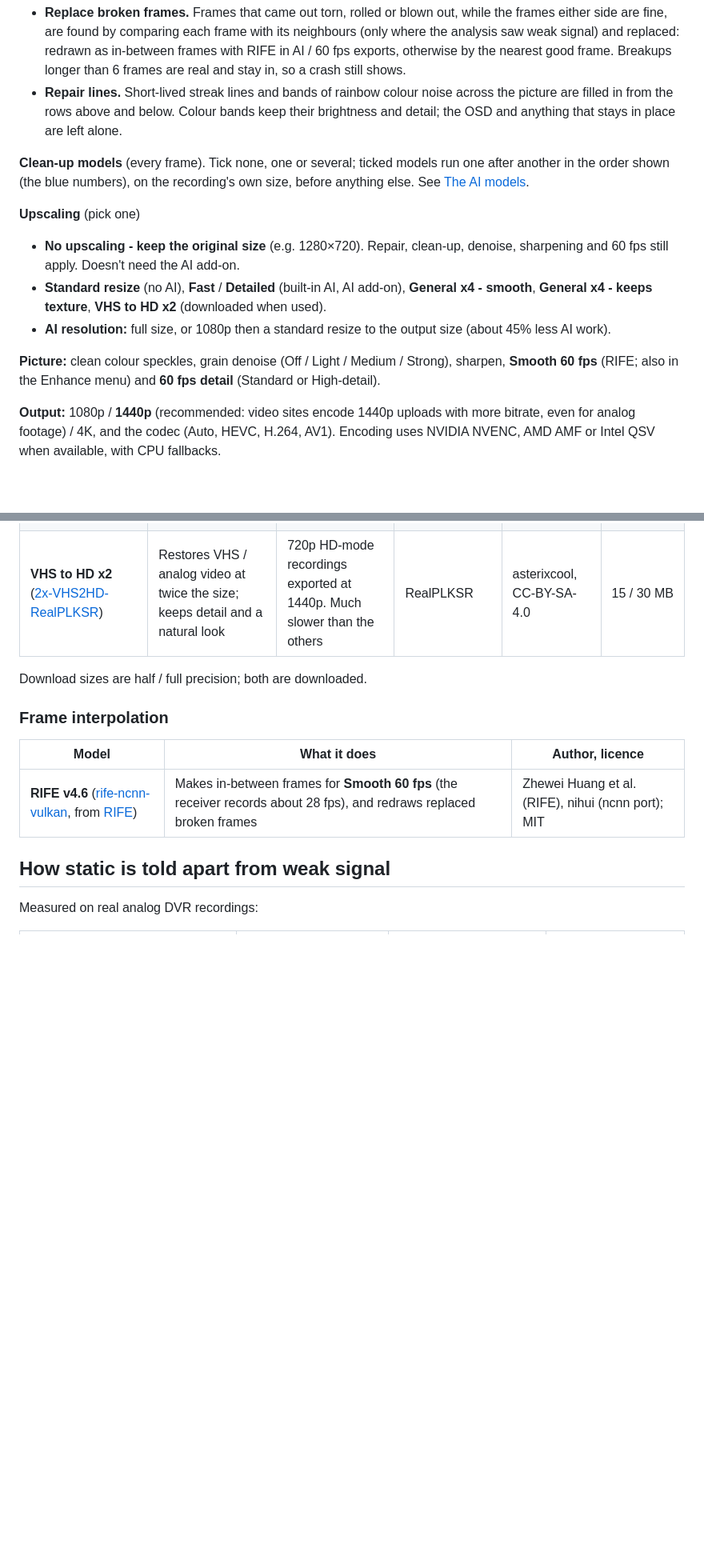
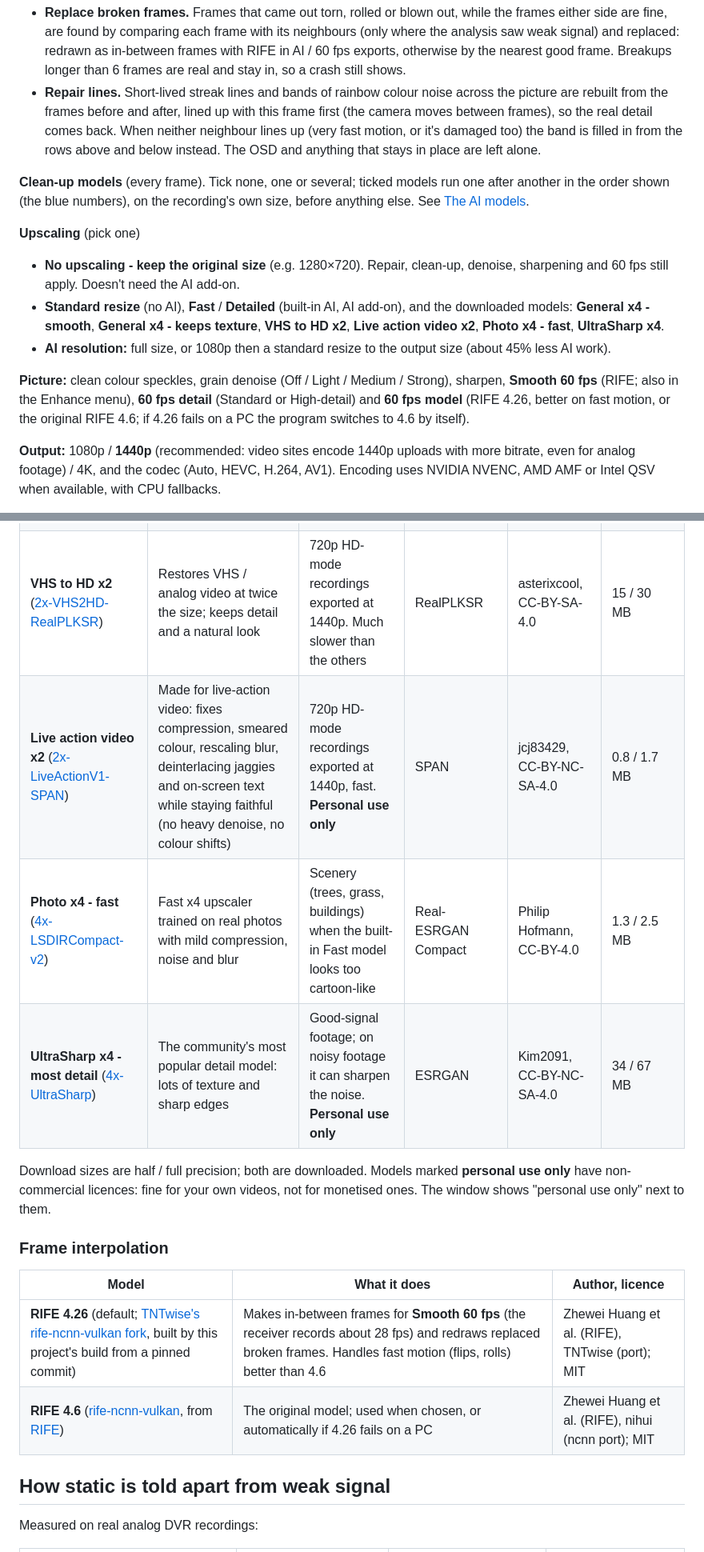
Before and after one commit to ShadowStacker/FPV-Video-Editor, a Markdown page: README.md, 2 parts joined by grey strips. Shown at 80% size. Rendered like a GitHub page; blank space fills up the shorter version.

```diff
--- a/README.md
+++ b/README.md
@@ -161,8 +163,10 @@ Changing anything switches the preset to Custom.
   weak signal) and replaced: redrawn as in-between frames with RIFE in AI / 60 fps exports, otherwise
   by the nearest good frame. Breakups longer than 6 frames are real and stay in, so a crash still shows.
 - **Repair lines.** Short-lived streak lines and bands of rainbow colour noise across the picture are
-  filled in from the rows above and below. Colour bands keep their brightness and detail; the OSD and
-  anything that stays in place are left alone.
+  rebuilt from the frames before and after, lined up with this frame first (the camera moves between
+  frames), so the real detail comes back. When neither neighbour lines up (very fast motion, or it's
+  damaged too) the band is filled in from the rows above and below instead. The OSD and anything that
+  stays in place are left alone.
 
 **Clean-up models** (every frame). Tick none, one or several; ticked models run one after another in
 the order shown (the blue numbers), on the recording's own size, before anything else. See
@@ -171,12 +175,15 @@ the order shown (the blue numbers), on the recording's own size, before anything
 **Upscaling** (pick one)
 - **No upscaling - keep the original size** (e.g. 1280×720). Repair, clean-up, denoise, sharpening and
   60 fps still apply. Doesn't need the AI add-on.
-- **Standard resize** (no AI), **Fast** / **Detailed** (built-in AI, AI add-on), **General x4 - smooth**,
-  **General x4 - keeps texture**, **VHS to HD x2** (downloaded when used).
+- **Standard resize** (no AI), **Fast** / **Detailed** (built-in AI, AI add-on), and the downloaded
+  models: **General x4 - smooth**, **General x4 - keeps texture**, **VHS to HD x2**, **Live action video x2**,
+  **Photo x4 - fast**, **UltraSharp x4**.
 - **AI resolution:** full size, or 1080p then a standard resize to the output size (about 45% less AI work).
 
 **Picture:** clean colour speckles, grain denoise (Off / Light / Medium / Strong), sharpen,
-**Smooth 60 fps** (RIFE; also in the Enhance menu) and **60 fps detail** (Standard or High-detail).
+**Smooth 60 fps** (RIFE; also in the Enhance menu), **60 fps detail** (Standard or High-detail) and
+**60 fps model** (RIFE 4.26, better on fast motion, or the original RIFE 4.6; if 4.26 fails on a PC the
+program switches to 4.6 by itself).
 
 **Output:** 1080p / **1440p** (recommended: video sites encode 1440p uploads with more bitrate, even
 for analog footage) / 4K, and the codec (Auto, HEVC, H.264, AV1). Encoding uses NVIDIA NVENC, AMD AMF
@@ -239,14 +248,20 @@ against PyTorch, and attaches `model-<name>.onnx` files to each release.
 | **General x4 - smooth** ([realesr-general-x4v3](https://github.com/xinntao/Real-ESRGAN)) | Real-ESRGAN's general model for real-world video; removes noise, smooth clean picture | Noisy footage you want clean | Real-ESRGAN Compact | Xintao Wang et al., BSD-3-Clause | 2.4 / 4.9 MB |
 | **General x4 - keeps texture** (realesr-general-wdn-x4v3) | The same model with less noise removal: keeps grass, trees and gravel | Good-signal footage | Real-ESRGAN Compact | Xintao Wang et al., BSD-3-Clause | 2.4 / 4.9 MB |
 | **VHS to HD x2** ([2x-VHS2HD-RealPLKSR](https://openmodeldb.info/models/2x-VHS2HD-RealPLKSR)) | Restores VHS / analog video at twice the size; keeps detail and a natural look | 720p HD-mode recordings exported at 1440p. Much slower than the others | RealPLKSR | asterixcool, CC-BY-SA-4.0 | 15 / 30 MB |
+| **Live action video x2** ([2x-LiveActionV1-SPAN](https://openmodeldb.info/models/2x-LiveActionV1-SPAN)) | Made for live-action video: fixes compression, smeared colour, rescaling blur, deinterlacing jaggies and on-screen text while staying faithful (no heavy denoise, no colour shifts) | 720p HD-mode recordings exported at 1440p, fast. **Personal use only** | SPAN | jcj83429, CC-BY-NC-SA-4.0 | 0.8 / 1.7 MB |
+| **Photo x4 - fast** ([4x-LSDIRCompact-v2](https://openmodeldb.info/models/4x-LSDIRCompact-v2)) | Fast x4 upscaler trained on real photos with mild compression, noise and blur | Scenery (trees, grass, buildings) when the built-in Fast model looks too cartoon-like | Real-ESRGAN Compact | Philip Hofmann, CC-BY-4.0 | 1.3 / 2.5 MB |
+| **UltraSharp x4 - most detail** ([4x-UltraSharp](https://openmodeldb.info/models/4x-UltraSharp)) | The community's most popular detail model: lots of texture and sharp edges | Good-signal footage; on noisy footage it can sharpen the noise. **Personal use only** | ESRGAN | Kim2091, CC-BY-NC-SA-4.0 | 34 / 67 MB |
 
-Download sizes are half / full precision; both are downloaded.
+Download sizes are half / full precision; both are downloaded. Models marked **personal use only**
+have non-commercial licences: fine for your own videos, not for monetised ones. The window shows
+"personal use only" next to them.
 
 ### Frame interpolation
 
 | Model | What it does | Author, licence |
 |---|---|---|
-| **RIFE v4.6** ([rife-ncnn-vulkan](https://github.com/nihui/rife-ncnn-vulkan), from [RIFE](https://github.com/hzwer/ECCV2022-RIFE)) | Makes in-between frames for **Smooth 60 fps** (the receiver records about 28 fps), and redraws replaced broken frames | Zhewei Huang et al. (RIFE), nihui (ncnn port); MIT |
+| **RIFE 4.26** (default; [TNTwise's rife-ncnn-vulkan fork](https://github.com/TNTwise/rife-ncnn-vulkan), built by this project's build from a pinned commit) | Makes in-between frames for **Smooth 60 fps** (the receiver records about 28 fps) and redraws replaced broken frames. Handles fast motion (flips, rolls) better than 4.6 | Zhewei Huang et al. (RIFE), TNTwise (port); MIT |
+| **RIFE 4.6** ([rife-ncnn-vulkan](https://github.com/nihui/rife-ncnn-vulkan), from [RIFE](https://github.com/hzwer/ECCV2022-RIFE)) | The original model; used when chosen, or automatically if 4.26 fails on a PC | Zhewei Huang et al. (RIFE), nihui (ncnn port); MIT |
 
 ## How static is told apart from weak signal
 
```
Also changed, not shown: other parts of README.md (+10 -6 lines), docs/enhance_window.png, docs/screenshot.png, 10 other files.
